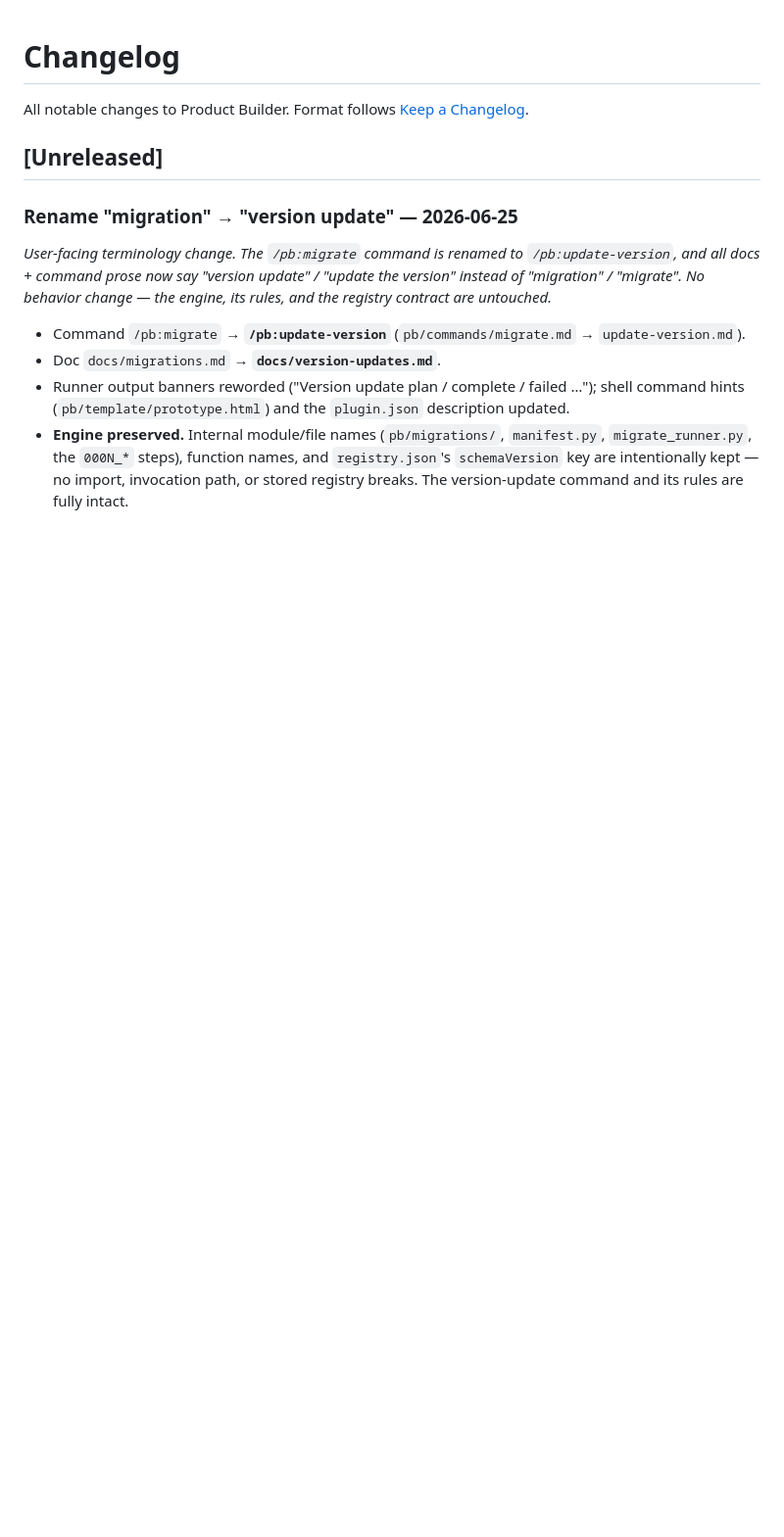
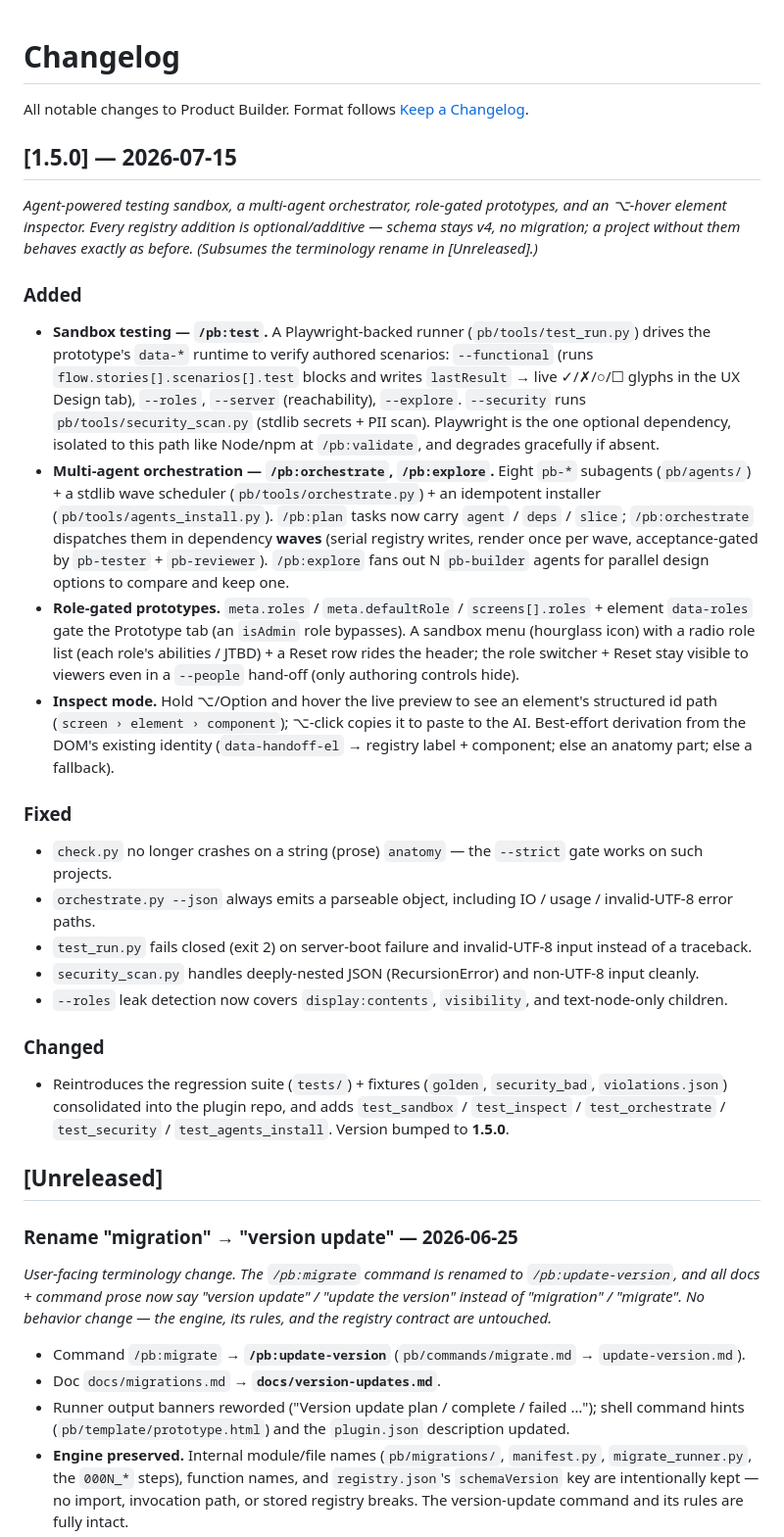
Before and after one commit to danhnbui/prototype-builder, a Markdown page: changelog.md, the part around the change. Shown at 98% size. Drawn GitHub-style; blank space fills up the shorter version.

```diff
--- a/changelog.md
+++ b/changelog.md
@@ -1,6 +1,45 @@
 # Changelog
 
 All notable changes to Product Builder. Format follows [Keep a Changelog](https://keepachangelog.com/).
+
+## [1.5.0] — 2026-07-15
+
+*Agent-powered testing sandbox, a multi-agent orchestrator, role-gated prototypes, and an ⌥-hover
+element inspector. Every registry addition is optional/additive — schema stays v4, no migration; a
+project without them behaves exactly as before. (Subsumes the terminology rename in [Unreleased].)*
+
+### Added
+- **Sandbox testing — `/pb:test`.** A Playwright-backed runner (`pb/tools/test_run.py`) drives the
+  prototype's `data-*` runtime to verify authored scenarios: `--functional` (runs
+  `flow.stories[].scenarios[].test` blocks and writes `lastResult` → live ✓/✗/○/☐ glyphs in the UX
+  Design tab), `--roles`, `--server` (reachability), `--explore`. `--security` runs
+  `pb/tools/security_scan.py` (stdlib secrets + PII scan). Playwright is the one optional dependency,
+  isolated to this path like Node/npm at `/pb:validate`, and degrades gracefully if absent.
+- **Multi-agent orchestration — `/pb:orchestrate`, `/pb:explore`.** Eight `pb-*` subagents
+  (`pb/agents/`) + a stdlib wave scheduler (`pb/tools/orchestrate.py`) + an idempotent installer
+  (`pb/tools/agents_install.py`). `/pb:plan` tasks now carry `agent` / `deps` / `slice`;
+  `/pb:orchestrate` dispatches them in dependency **waves** (serial registry writes, render once per
+  wave, acceptance-gated by `pb-tester` + `pb-reviewer`). `/pb:explore` fans out N `pb-builder`
+  agents for parallel design options to compare and keep one.
+- **Role-gated prototypes.** `meta.roles` / `meta.defaultRole` / `screens[].roles` + element
+  `data-roles` gate the Prototype tab (an `isAdmin` role bypasses). A sandbox menu (hourglass icon)
+  with a radio role list (each role's abilities / JTBD) + a Reset row rides the header; the role
+  switcher + Reset stay visible to viewers even in a `--people` hand-off (only authoring controls hide).
+- **Inspect mode.** Hold ⌥/Option and hover the live preview to see an element's structured id path
+  (`screen › element › component`); ⌥-click copies it to paste to the AI. Best-effort derivation from
+  the DOM's existing identity (`data-handoff-el` → registry label + component; else an anatomy part; else a fallback).
+
+### Fixed
+- `check.py` no longer crashes on a string (prose) `anatomy` — the `--strict` gate works on such projects.
+- `orchestrate.py --json` always emits a parseable object, including IO / usage / invalid-UTF-8 error paths.
+- `test_run.py` fails closed (exit 2) on server-boot failure and invalid-UTF-8 input instead of a traceback.
+- `security_scan.py` handles deeply-nested JSON (RecursionError) and non-UTF-8 input cleanly.
+- `--roles` leak detection now covers `display:contents`, `visibility`, and text-node-only children.
+
+### Changed
+- Reintroduces the regression suite (`tests/`) + fixtures (`golden`, `security_bad`, `violations.json`)
+  consolidated into the plugin repo, and adds `test_sandbox` / `test_inspect` / `test_orchestrate` /
+  `test_security` / `test_agents_install`. Version bumped to **1.5.0**.
 
 ## [Unreleased]
 
```
Also changed, not shown: README.md (+11 -2 lines).
